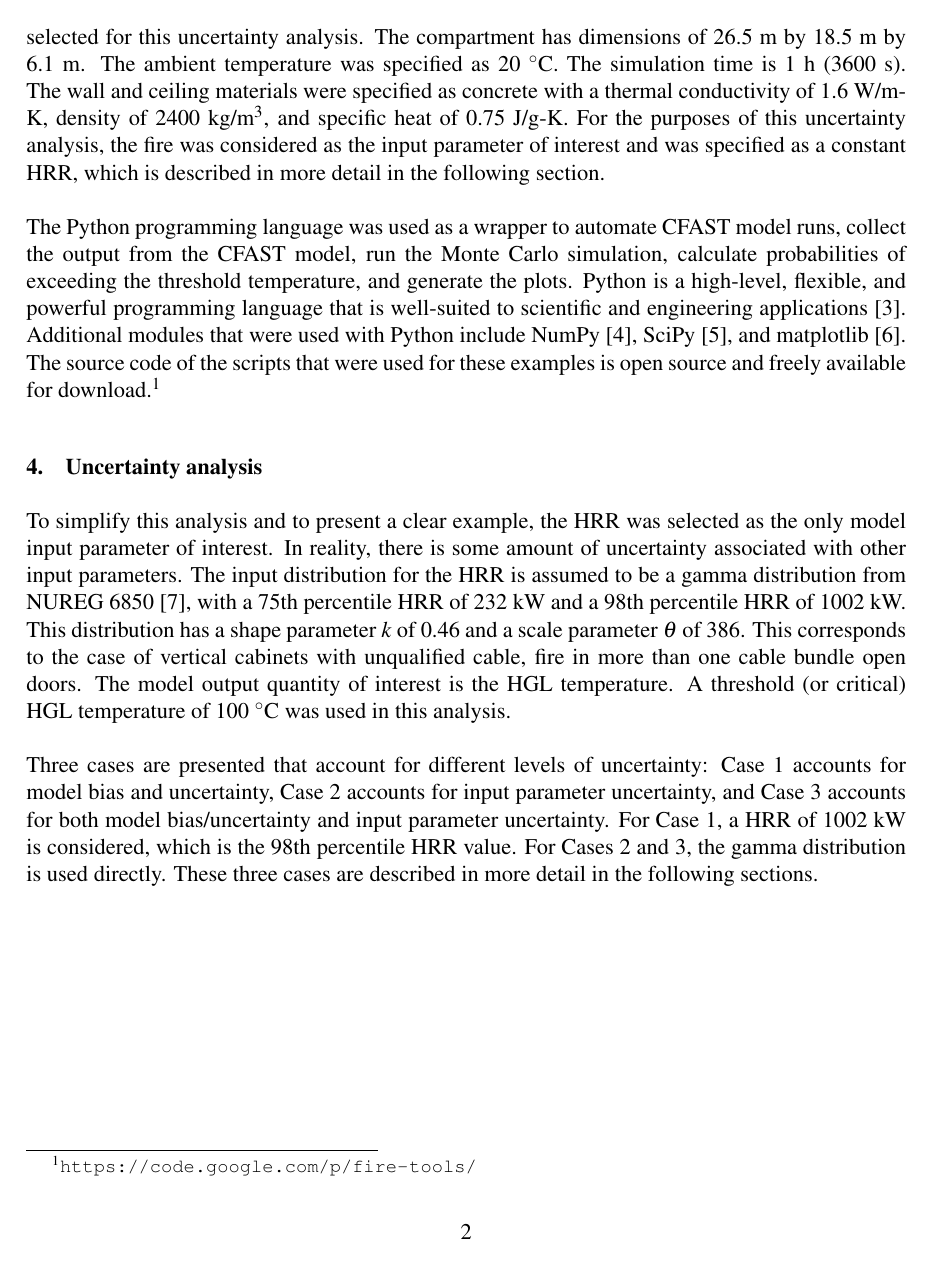
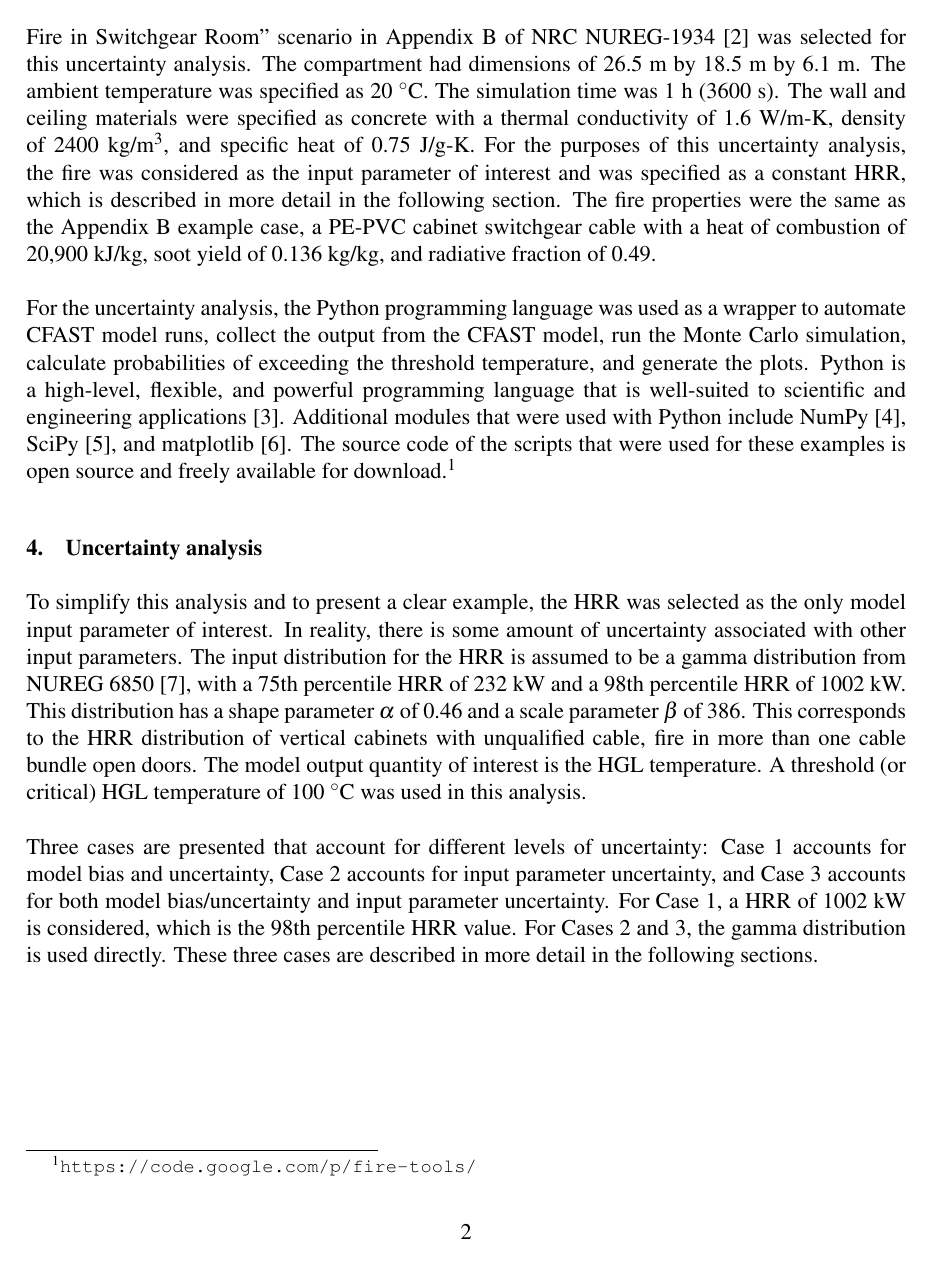
Before and after one commit to koverholt/fire-tools, a LaTeX document (Monte_Carlo/PBNC_Paper/PBNC_Paper.tex): page 2 of 9. Compiled offline with pdfLaTeX.

Commit message:
PBNC Paper: Edits to Section 3 and 4

```diff
--- a/Monte_Carlo/PBNC_Paper/PBNC_Paper.tex
+++ b/Monte_Carlo/PBNC_Paper/PBNC_Paper.tex
@@ -76,15 +76,15 @@ In this paper, a Monte Carlo analysis is applied to a fire scenario involving po
 \section{Fire model scenario and computational setup}
 \label{sec:fire_model_scenario_setup}
 
-The Consolidated Model of Fire Growth and Smoke Transport (CFAST)~\cite{CFAST_Users_Guide_6} zone model was used. The ``Cabinet Fire in Switchgear Room'' scenario in Appendix B of NRC NUREG-1934~\cite{NUREG_1934} was selected for this uncertainty analysis. The compartment has dimensions of 26.5~m by 18.5~m by 6.1~m. The ambient temperature was specified as 20~$^\circ$C. The simulation time is 1~h (3600~s). The wall and ceiling materials were specified as concrete with a thermal conductivity of 1.6~W/m-K, density of 2400~kg/m$^3$, and specific heat of 0.75~J/g-K. For the purposes of this uncertainty analysis, the fire was considered as the input parameter of interest and was specified as a constant HRR, which is described in more detail in the following section.
+The Consolidated Model of Fire Growth and Smoke Transport (CFAST)~\cite{CFAST_Users_Guide_6} zone model was used to predict hot gas layer (HGL) temperatures for a given heat release rate (HRR). The ``Cabinet Fire in Switchgear Room'' scenario in Appendix~B of NRC NUREG-1934~\cite{NUREG_1934} was selected for this uncertainty analysis. The compartment had dimensions of 26.5~m by 18.5~m by 6.1~m. The ambient temperature was specified as 20~$^\circ$C. The simulation time was 1~h (3600~s). The wall and ceiling materials were specified as concrete with a thermal conductivity of 1.6~W/m-K, density of 2400~kg/m$^3$, and specific heat of 0.75~J/g-K. For the purposes of this uncertainty analysis, the fire was considered as the input parameter of interest and was specified as a constant HRR, which is described in more detail in the following section. The fire properties were the same as the Appendix~B example case, a PE-PVC cabinet switchgear cable with a heat of combustion of 20,900~kJ/kg, soot yield of 0.136~kg/kg, and radiative fraction of 0.49.
 
-The Python programming language was used as a wrapper to automate CFAST model runs, collect the output from the CFAST model, run the Monte Carlo simulation, calculate probabilities of exceeding the threshold temperature, and generate the plots. Python is a high-level, flexible, and powerful programming language that is well-suited to scientific and engineering applications~\cite{Oliphant:2007}. Additional modules that were used with Python include NumPy~\cite{oliphant2006guide}, SciPy~\cite{Jones:2001fk}, and matplotlib~\cite{Hunter:2007}. The source code of the scripts that were used for these examples is open source and freely available for download.\footnote{\url{https://code.google.com/p/fire-tools/}}
+For the uncertainty analysis, the Python programming language was used as a wrapper to automate CFAST model runs, collect the output from the CFAST model, run the Monte Carlo simulation, calculate probabilities of exceeding the threshold temperature, and generate the plots. Python is a high-level, flexible, and powerful programming language that is well-suited to scientific and engineering applications~\cite{Oliphant:2007}. Additional modules that were used with Python include NumPy~\cite{oliphant2006guide}, SciPy~\cite{Jones:2001fk}, and matplotlib~\cite{Hunter:2007}. The source code of the scripts that were used for these examples is open source and freely available for download.\footnote{\url{https://code.google.com/p/fire-tools/}}
 
 
 \section{Uncertainty analysis}
 \label{sec:uncertainty_analysis}
 
- To simplify this analysis and to present a clear example, the HRR was selected as the only model input parameter of interest. In reality, there is some amount of uncertainty associated with other input parameters. The input distribution for the HRR is assumed to be a gamma distribution from NUREG 6850~\cite{NUREG_6850}, with a 75th percentile HRR of 232~kW and a 98th percentile HRR of 1002~kW. This distribution has a shape parameter $k$ of 0.46 and a scale parameter $\theta$ of 386. This corresponds to the case of vertical cabinets with unqualified cable, fire in more than one cable bundle open doors. The model output quantity of interest is the HGL temperature. A threshold (or critical) HGL temperature of 100~$^\circ$C was used in this analysis.
+ To simplify this analysis and to present a clear example, the HRR was selected as the only model input parameter of interest. In reality, there is some amount of uncertainty associated with other input parameters. The input distribution for the HRR is assumed to be a gamma distribution from NUREG 6850~\cite{NUREG_6850}, with a 75th percentile HRR of 232~kW and a 98th percentile HRR of 1002~kW. This distribution has a shape parameter $\alpha$ of 0.46 and a scale parameter $\beta$ of 386. This corresponds to the HRR distribution of vertical cabinets with unqualified cable, fire in more than one cable bundle open doors. The model output quantity of interest is the HGL temperature. A threshold (or critical) HGL temperature of 100~$^\circ$C was used in this analysis.
 
 Three cases are presented that account for different levels of uncertainty: Case 1 accounts for model bias and uncertainty, Case 2 accounts for input parameter uncertainty, and Case 3 accounts for both model bias/uncertainty and input parameter uncertainty. For Case 1, a HRR of 1002~kW is considered, which is the 98th percentile HRR value. For Cases 2 and 3, the gamma distribution is used directly. These three cases are described in more detail in the following sections.
 
```
Also changed, not shown: Monte_Carlo/PBNC_Paper/Figures/input_CDF.pdf, Monte_Carlo/PBNC_Paper/Figures/input_CDF_point.pdf, Monte_Carlo/PBNC_Paper/Figures/input_PDF.pdf, Monte_Carlo/PBNC_Paper/Figures/input_PDF_point.pdf, Monte_Carlo/PBNC_Paper/Figures/output_CDF_1_model.pdf, Monte_Carlo/PBNC_Paper/Figures/output_CDF_2_input.pdf, Monte_Carlo/PBNC_Paper/Figures/output_CDF_3_combined.pdf, Monte_Carlo/PBNC_Paper/Figures/output_PDF_1_model.pdf, Monte_Carlo/PBNC_Paper/Figures/output_PDF_2_input.pdf, Monte_Carlo/PBNC_Paper/Figures/output_PDF_3_combined.pdf, Monte_Carlo/PBNC_Paper/PBNC_Paper.tex (8 more changed lines).
